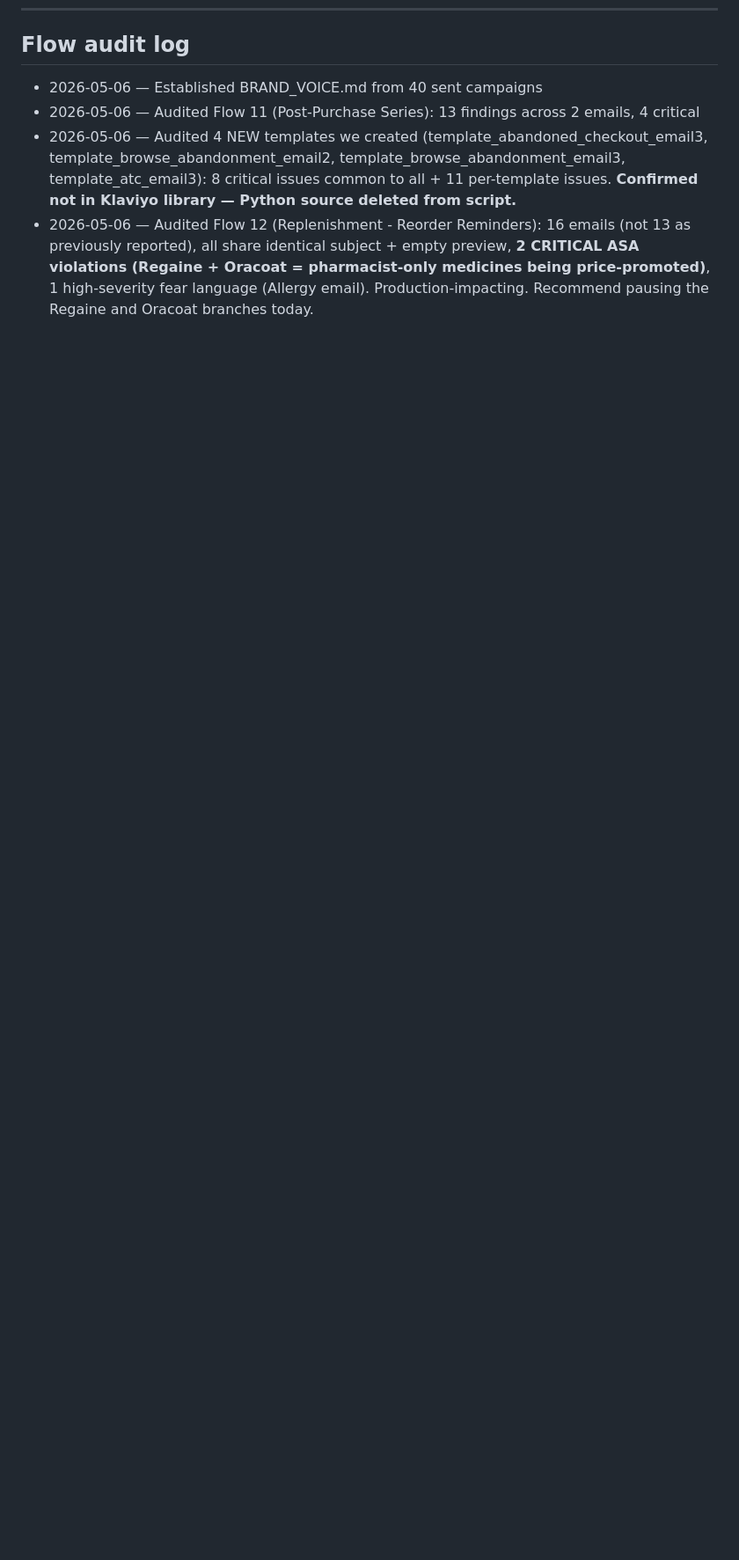
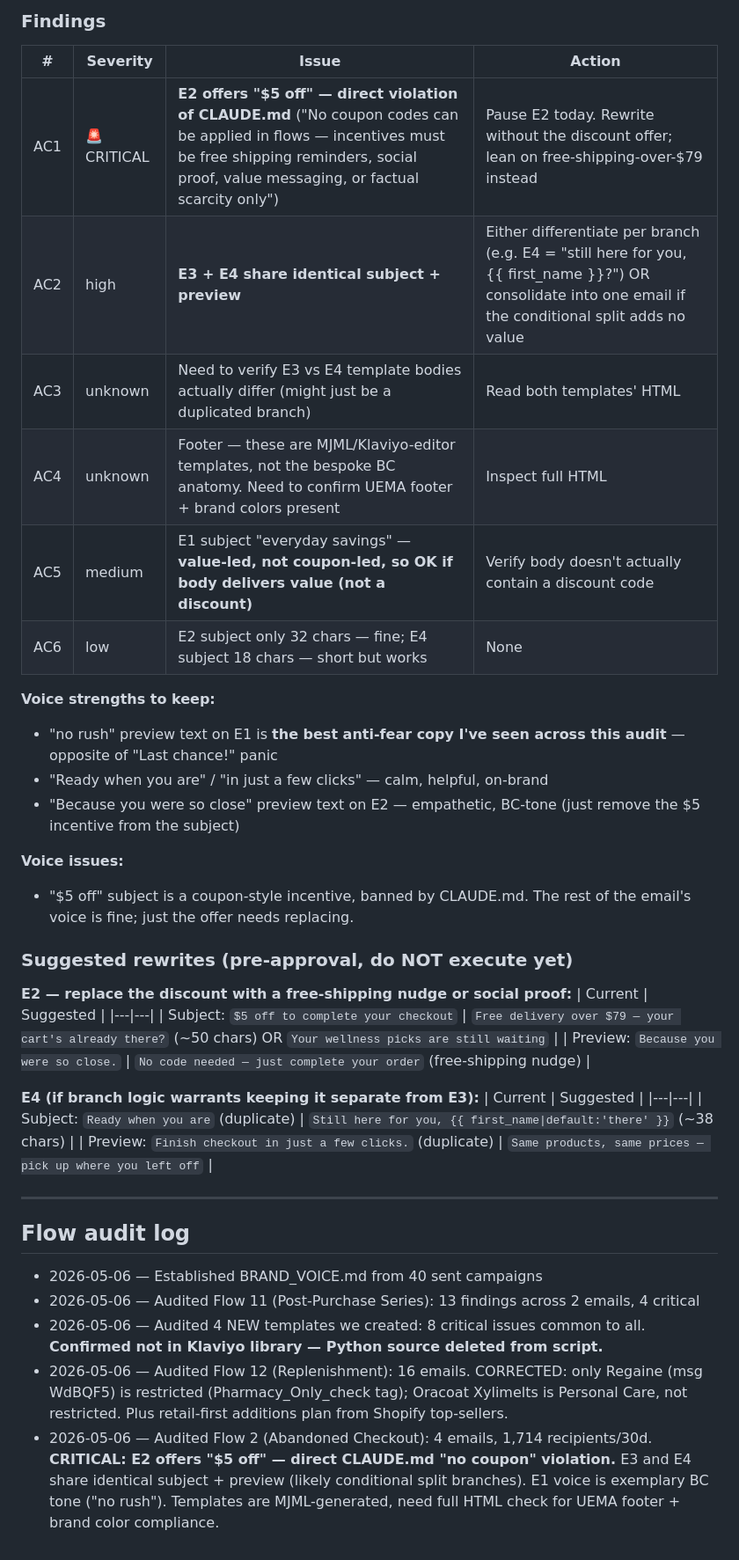
Before and after one commit to harpreets0606-del/pantrypilot, a Markdown page: klaviyo/FLOWS_AUDIT.md, the part around one of its changes. Shown at 88% size. Rendered like a GitHub page; blank space fills up the shorter version.

Commit message:
Audit Abandoned Checkout — find $5-off coupon CLAUDE.md violation
[Z] Abandoned Checkout (Y84ruV, LIVE, 1714 recipients/30d) audit:
- 4 emails (E1/E2/E3/E4) with E3+E4 likely a conditional split

CRITICAL finding:
- E2 subject "$5 off to complete your checkout" violates CLAUDE.md
  "No coupon codes can be applied in flows" rule. Pause/rewrite today.

HIGH:
- E3 + E4 share identical subject + preview ("Ready when you are" /
  "Finish checkout in just a few clicks") — branches duplicate or split
  is misconfigured

POSITIVE — keep this voice across other flows:
- E1 preview "Your items are waiting — no rush." is the BEST anti-fear
  copy in the audit. Inverse of "Last chance!" panic style.
- E3/E4 "Ready when you are" / "in just a few clicks" — calm BC tone

Templates appear MJML-generated (Klaviyo drag-drop editor), different
from bespoke BC anatomy — need full HTML inspection to verify UEMA
footer + brand colors.

https://claude.ai/code/session_01FUtQGiGPWcuTtBMbpWm5HK

```diff
--- a/klaviyo/FLOWS_AUDIT.md
+++ b/klaviyo/FLOWS_AUDIT.md
@@ -343,6 +363,42 @@ This makes the entire flow ASA-safe by default — Regaine and any future restri
+### Findings
+
+| # | Severity | Issue | Action |
+|---|---|---|---|
+| AC1 | 🚨 CRITICAL | **E2 offers "$5 off" — direct violation of CLAUDE.md** ("No coupon codes can be applied in flows — incentives must be free shipping reminders, social proof, value messaging, or factual scarcity only") | Pause E2 today. Rewrite without the discount offer; lean on free-shipping-over-$79 instead |
+| AC2 | high | **E3 + E4 share identical subject + preview** | Either differentiate per branch (e.g. E4 = "still here for you, {{ first_name }}?") OR consolidate into one email if the conditional split adds no value |
+| AC3 | unknown | Need to verify E3 vs E4 template bodies actually differ (might just be a duplicated branch) | Read both templates' HTML |
+| AC4 | unknown | Footer — these are MJML/Klaviyo-editor templates, not the bespoke BC anatomy. Need to confirm UEMA footer + brand colors present | Inspect full HTML |
+| AC5 | medium | E1 subject "everyday savings" — **value-led, not coupon-led, so OK if body delivers value (not a discount)** | Verify body doesn't actually contain a discount code |
+| AC6 | low | E2 subject only 32 chars — fine; E4 subject 18 chars — short but works | None |
+
+**Voice strengths to keep:**
+- "no rush" preview text on E1 is **the best anti-fear copy I've seen across this audit** — opposite of "Last chance!" panic
+- "Ready when you are" / "in just a few clicks" — calm, helpful, on-brand
+- "Because you were so close" preview text on E2 — empathetic, BC-tone (just remove the $5 incentive from the subject)
+
+**Voice issues:**
+- "$5 off" subject is a coupon-style incentive, banned by CLAUDE.md. The rest of the email's voice is fine; just the offer needs replacing.
+
+### Suggested rewrites (pre-approval, do NOT execute yet)
+
+**E2 — replace the discount with a free-shipping nudge or social proof:**
+| Current | Suggested |
+|---|---|
+| Subject: `$5 off to complete your checkout` | `Free delivery over $79 — your cart's already there?` (~50 chars) OR `Your wellness picks are still waiting` |
+| Preview: `Because you were so close.` | `No code needed — just complete your order` (free-shipping nudge) |
+
+**E4 (if branch logic warrants keeping it separate from E3):**
+| Current | Suggested |
+|---|---|
+| Subject: `Ready when you are` (duplicate) | `Still here for you, {{ first_name|default:'there' }}` (~38 chars) |
+| Preview: `Finish checkout in just a few clicks.` (duplicate) | `Same products, same prices — pick up where you left off` |
+
+---
+
 ## Flow audit log
 
 - 2026-05-06 — Established BRAND_VOICE.md from 40 sent campaigns
 - 2026-05-06 — Audited Flow 11 (Post-Purchase Series): 13 findings across 2 emails, 4 critical
-- 2026-05-06 — Audited 4 NEW templates we created (template_abandoned_checkout_email3, template_browse_abandonment_email2, template_browse_abandonment_email3, template_atc_email3): 8 critical issues common to all + 11 per-template issues. **Confirmed not in Klaviyo library — Python source deleted from script.**
-- 2026-05-06 — Audited Flow 12 (Replenishment - Reorder Reminders): 16 emails (not 13 as previously reported), all share identical subject + empty preview, **2 CRITICAL ASA violations (Regaine + Oracoat = pharmacist-only medicines being price-promoted)**, 1 high-severity fear language (Allergy email). Production-impacting. Recommend pausing the Regaine and Oracoat branches today.
+- 2026-05-06 — Audited 4 NEW templates we created: 8 critical issues common to all. **Confirmed not in Klaviyo library — Python source deleted from script.**
+- 2026-05-06 — Audited Flow 12 (Replenishment): 16 emails. CORRECTED: only Regaine (msg WdBQF5) is restricted (Pharmacy_Only_check tag); Oracoat Xylimelts is Personal Care, not restricted. Plus retail-first additions plan from Shopify top-sellers.
+- 2026-05-06 — Audited Flow 2 (Abandoned Checkout): 4 emails, 1,714 recipients/30d. **CRITICAL: E2 offers "$5 off" — direct CLAUDE.md "no coupon" violation.** E3 and E4 share identical subject + preview (likely conditional split branches). E1 voice is exemplary BC tone ("no rush"). Templates are MJML-generated, need full HTML check for UEMA footer + brand color compliance.
```
Also changed, not shown: other parts of klaviyo/FLOWS_AUDIT.md (+20 -0 lines).
